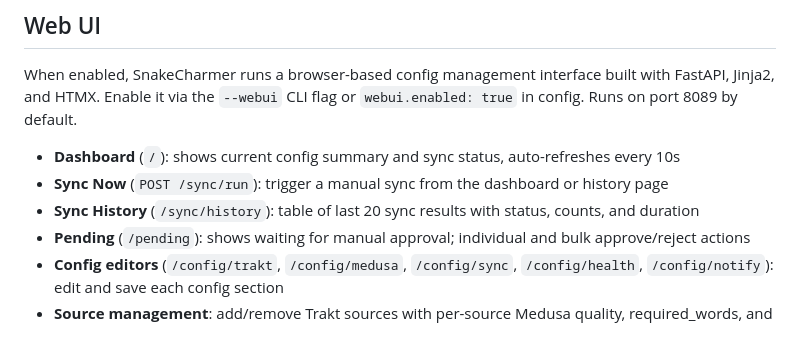
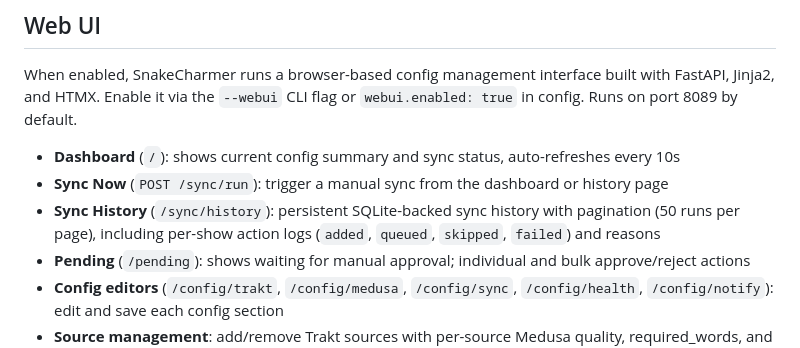
Before and after one commit to 2wenty2wo/SnakeCharmer, a Markdown page: README.md, the part around the change. Rendered like a GitHub page.

Commit message:
docs: update sync history docs for sqlite persistence

```diff
--- a/README.md
+++ b/README.md
@@ -338,7 +338,7 @@ When enabled, SnakeCharmer runs a browser-based config management interface buil
 
 - **Dashboard** (`/`): shows current config summary and sync status, auto-refreshes every 10s
 - **Sync Now** (`POST /sync/run`): trigger a manual sync from the dashboard or history page
-- **Sync History** (`/sync/history`): table of last 20 sync results with status, counts, and duration
+- **Sync History** (`/sync/history`): persistent SQLite-backed sync history with pagination (50 runs per page), including per-show action logs (`added`, `queued`, `skipped`, `failed`) and reasons
 - **Pending** (`/pending`): shows waiting for manual approval; individual and bulk approve/reject actions
 - **Config editors** (`/config/trakt`, `/config/medusa`, `/config/sync`, `/config/health`, `/config/notify`): edit and save each config section
 - **Source management**: add/remove Trakt sources with per-source Medusa quality, required_words, and auto_approve overrides
```
Also changed, not shown: CLAUDE.md (+3 -2 lines).
